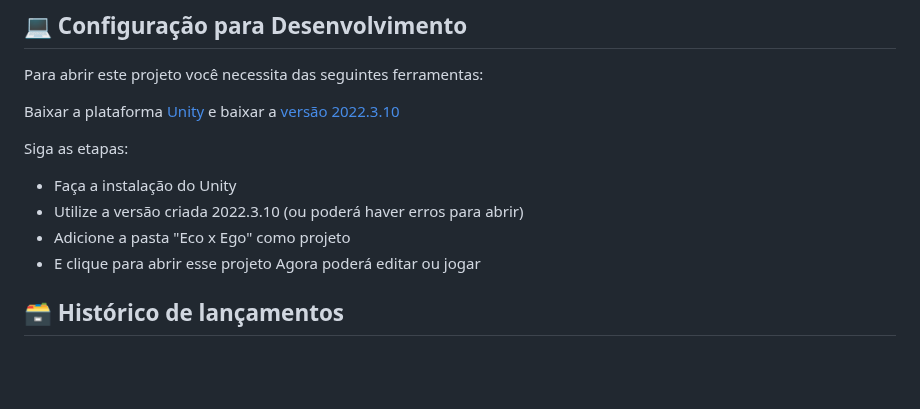
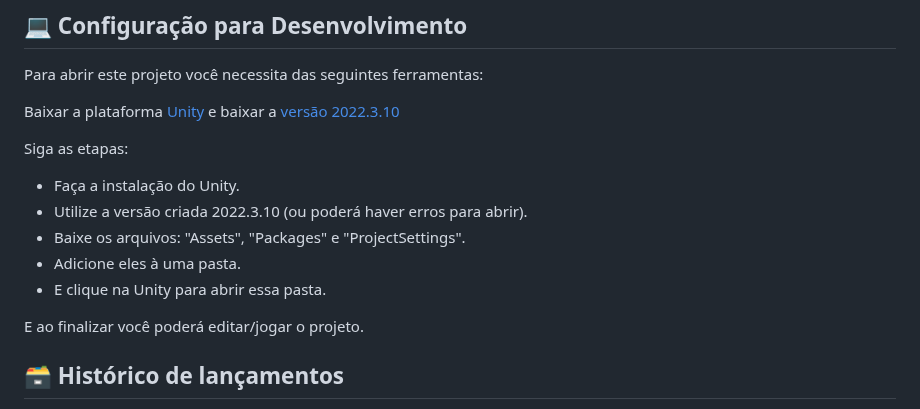
Before and after one commit to 2024-1-MCC1/Projeto3, a Markdown page: README.md, the part around the change. Drawn GitHub-style; blank space fills up the shorter version.

```diff
--- a/README.md
+++ b/README.md
@@ -60,11 +60,13 @@ Baixar a plataforma <a href="https://unity.com/pt/download">Unity</a> e baixar a
 
 Siga as etapas:
 
-- Faça a instalação do Unity
-- Utilize a versão criada 2022.3.10 (ou poderá haver erros para abrir)
-- Adicione a pasta "Eco x Ego" como projeto
-- E clique para abrir esse projeto
-Agora poderá editar ou jogar
+- Faça a instalação do Unity.
+- Utilize a versão criada 2022.3.10 (ou poderá haver erros para abrir).
+- Baixe os arquivos: "Assets", "Packages" e "ProjectSettings".
+- Adicione eles à uma pasta.
+- E clique na Unity para abrir essa pasta.
+
+E ao finalizar você poderá editar/jogar o projeto.
 
 ## 🗃 Histórico de lançamentos
 
```
